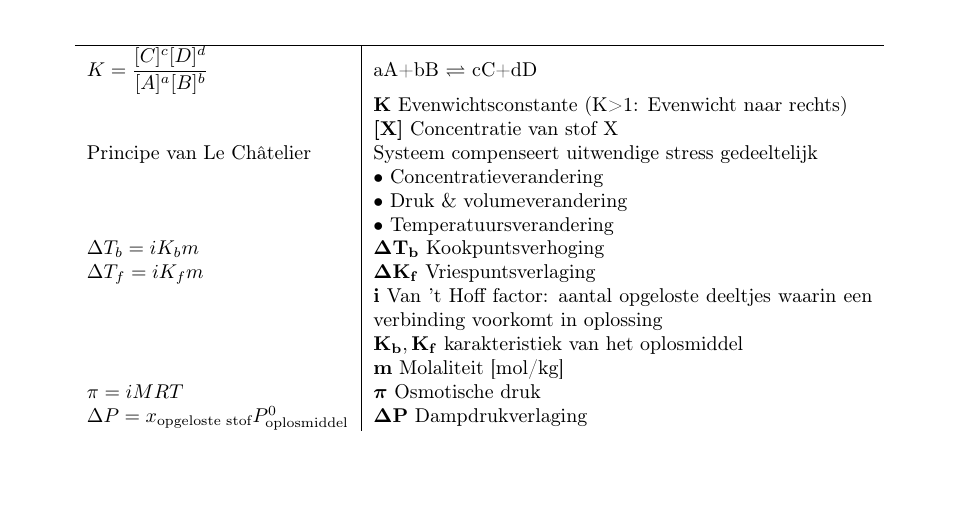
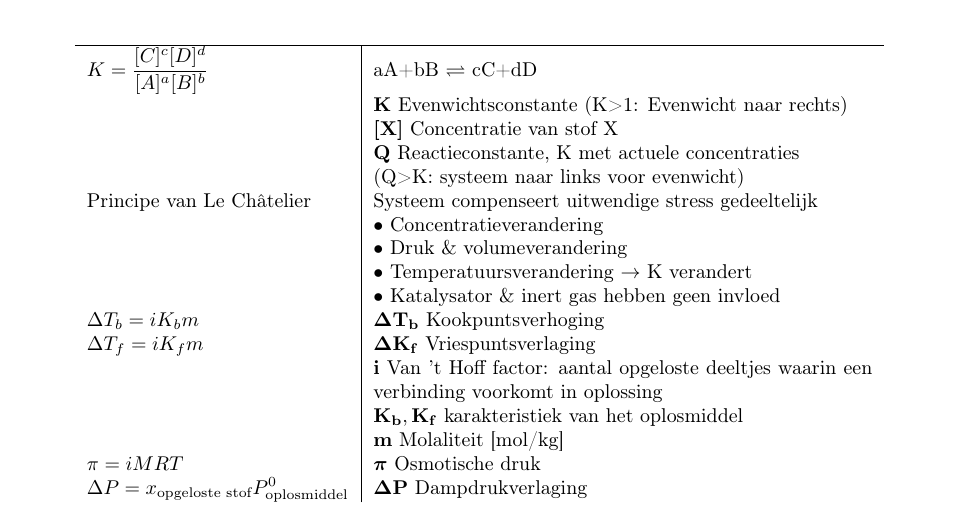
Before and after one commit to TimoNotThy/Chemie-formularium, a LaTeX document (formularium.tex): part of page 2 of 2, cut so that both start at the same text. The pictures show the PDF file formularium.pdf that the author committed with the source.

Commit message:
Reactieconstante Q, Le Châtelier uitgebreid

```diff
--- a/formularium.tex
+++ b/formularium.tex
@@ -131,13 +131,16 @@ Dit document is nog niet klaar, als we nieuwe formules zien zal ik deze toevoege
 		& aA+bB $\rightleftharpoons$ cC+dD \\
 		& \varitem{K}{Evenwichtsconstante (K>1: Evenwicht naar rechts)} \\
 		& \varitem{\bm{[X]}}{Concentratie van stof X} \\
+		& \varitem{Q}{Reactieconstante, K met actuele concentraties} \\
+		& (Q>K: systeem naar links voor evenwicht) \\
 
 		%Niet echt een formule maar wel belangrijk
 		\text{Principe van Le Châtelier}
 		& Systeem compenseert uitwendige stress gedeeltelijk \\
 		& $\bullet$ Concentratieverandering \\
 		& $\bullet$ Druk \& volumeverandering \\
-		& $\bullet$ Temperatuursverandering \\
+		& $\bullet$ Temperatuursverandering $\rightarrow$ K verandert \\
+		& $\bullet$ Katalysator \& inert gas hebben geen invloed \\
 
 		%colligatieve eigenschappen
 		\Delta T_b=iK_bm
```
Also changed, not shown: formularium.pdf.
